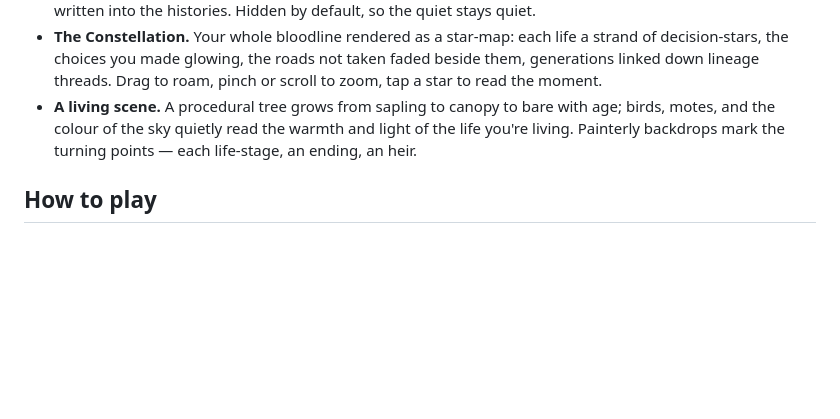
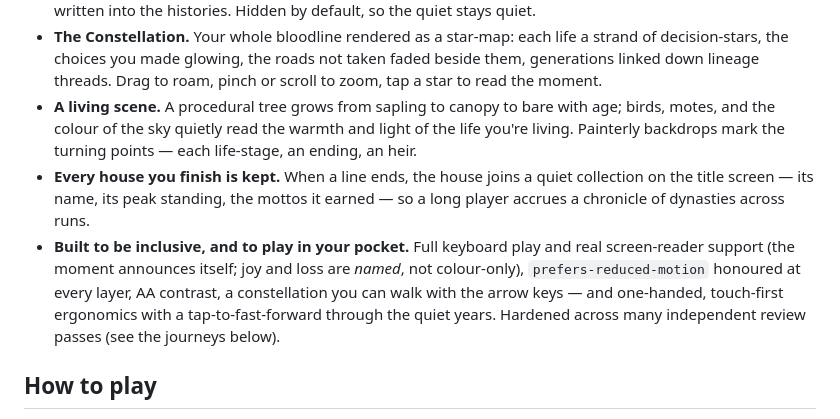
Before and after one commit to jonathanwxh-cell/a-life, a Markdown page: README.md, the part around the change. Drawn GitHub-style; blank space fills up the shorter version.

Commit message:
README: surface accessibility, the cross-run house collection, and pocket play
The README described the game's mechanics but omitted two genuine, substantial features
the code carries: the extensive accessibility work (keyboard play, screen-reader
announcements, named joy/loss, prefers-reduced-motion at every layer, AA contrast,
arrow-key constellation) and the cross-run 'houses you have raised' collection on the
title screen — plus the one-handed, tap-to-fast-forward mobile ergonomics. Added both to
'What makes it different' so the front page reflects what the game actually is now.

(GitHub repo description + topics also refreshed to match.)

Co-Authored-By: Claude Opus 4.8 <noreply@anthropic.com>

```diff
--- a/README.md
+++ b/README.md
@@ -20,6 +20,8 @@ There are no visible numbers. The game is reading and pacing, not stats. What yo
 - **Read it in prose, not numbers.** Tap **⊙ how things stand** for an opt-in, number-free reckoning of where the life sits — body, mind, heart, means, spirit — plus the house's standing and how close its name is to being written into the histories. Hidden by default, so the quiet stays quiet.
 - **The Constellation.** Your whole bloodline rendered as a star-map: each life a strand of decision-stars, the choices you made glowing, the roads not taken faded beside them, generations linked down lineage threads. Drag to roam, pinch or scroll to zoom, tap a star to read the moment.
 - **A living scene.** A procedural tree grows from sapling to canopy to bare with age; birds, motes, and the colour of the sky quietly read the warmth and light of the life you're living. Painterly backdrops mark the turning points — each life-stage, an ending, an heir.
+- **Every house you finish is kept.** When a line ends, the house joins a quiet collection on the title screen — its name, its peak standing, the mottos it earned — so a long player accrues a chronicle of dynasties across runs.
+- **Built to be inclusive, and to play in your pocket.** Full keyboard play and real screen-reader support (the moment announces itself; joy and loss are *named*, not colour-only), `prefers-reduced-motion` honoured at every layer, AA contrast, a constellation you can walk with the arrow keys — and one-handed, touch-first ergonomics with a tap-to-fast-forward through the quiet years. Hardened across many independent review passes (see the journeys below).
 
 ## How to play
 
```
